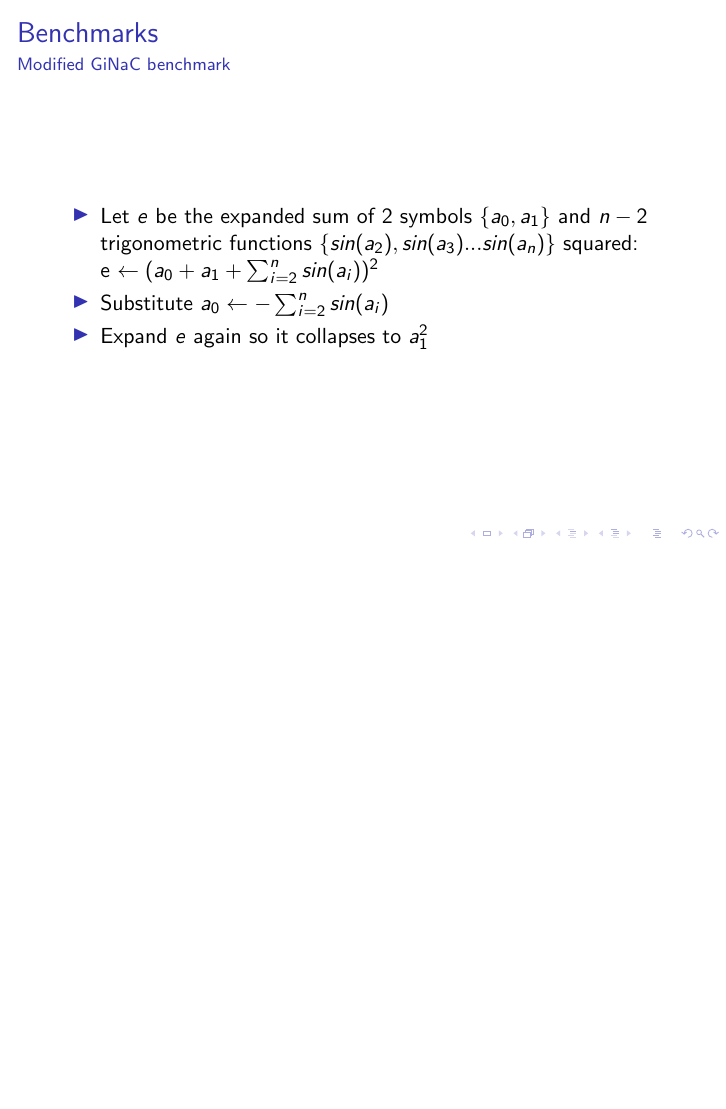
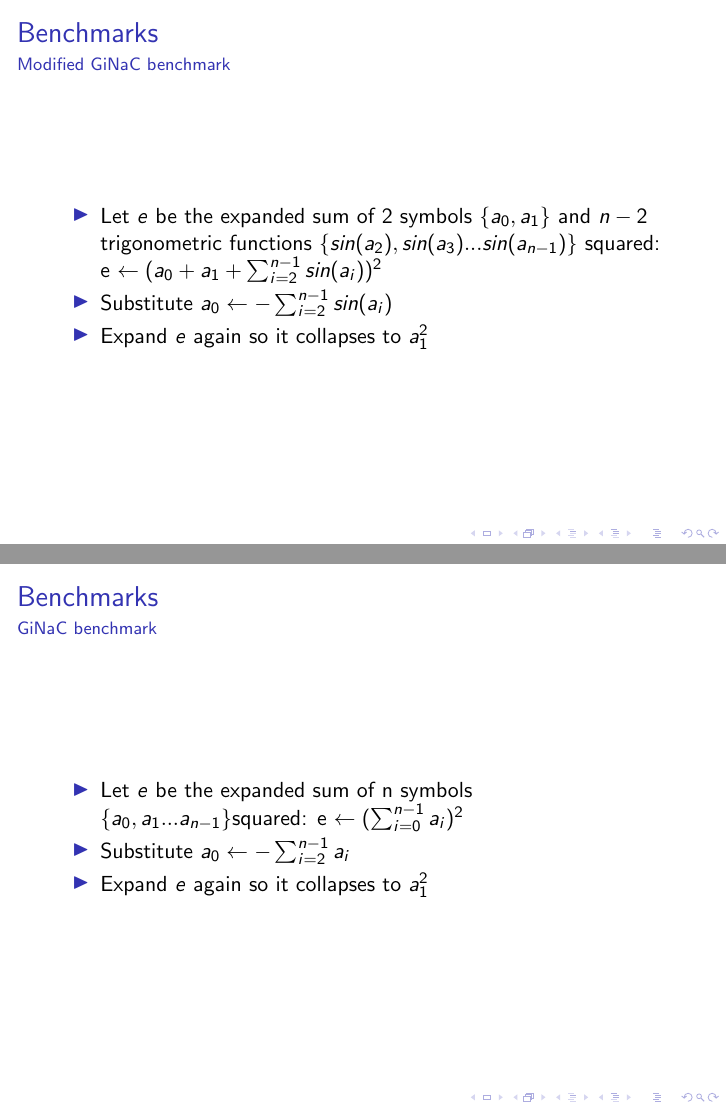
Before and after one commit to certik/scipy-2016-symengine-talk, LaTeX slides (talk.tex): page 23 of 31 before the commit and pages 23 and 26 of 32 after it, the two joined at a grey line, the shorter picture padded with empty space. Compiled offline with pdfLaTeX.

Commit message:
add ginac benchmark and small fix in modified ginac

```diff
--- a/talk.tex
+++ b/talk.tex
@@ -293,9 +293,9 @@ Benchmarks were run in a Intel(R) Core(TM) i5-5200U CPU @ 2.20GHz
 \frametitle{Benchmarks}
 \framesubtitle{Modified GiNaC benchmark}
 \begin{itemize}
-\item Let $e$ be the expanded sum of 2 symbols $\{a_0, a_1\}$ and $n-2$ trigonometric functions $\{sin(a_2), sin(a_3)...sin(a_n)\}$ squared:\\
-e $\leftarrow (a_0+a_1+\sum_{i=2}^{n} sin(a_i))^2$
-\item Substitute $a_0 \leftarrow -\sum_{i=2}^{n} sin(a_i)$
+\item Let $e$ be the expanded sum of 2 symbols $\{a_0, a_1\}$ and $n-2$ trigonometric functions $\{sin(a_2), sin(a_3)...sin(a_{n-1})\}$ squared:\\
+e $\leftarrow (a_0+a_1+\sum_{i=2}^{n-1} sin(a_i))^2$
+\item Substitute $a_0 \leftarrow -\sum_{i=2}^{n-1} sin(a_i)$
 \item Expand $e$ again so it collapses to $a_1^2$
 \end{itemize}
 \end{frame}
@@ -325,6 +325,16 @@ t2 = clock()
 \frametitle{Benchmarks}
 \framesubtitle{Modified GiNaC benchmark}
 \includegraphics[width=10cm]{expand6b}
+\end{frame}
+
+\begin{frame}
+\frametitle{Benchmarks}
+\framesubtitle{GiNaC benchmark}
+\begin{itemize}
+\item Let $e$ be the expanded sum of n symbols $\{a_0, a_1 ... a_{n-1}\}$squared: e $\leftarrow (\sum_{i=0}^{n-1} a_i)^2$
+\item Substitute $a_0 \leftarrow -\sum_{i=2}^{n-1} a_i$
+\item Expand $e$ again so it collapses to $a_1^2$
+\end{itemize}
 \end{frame}
 
 \begin{frame}
```
